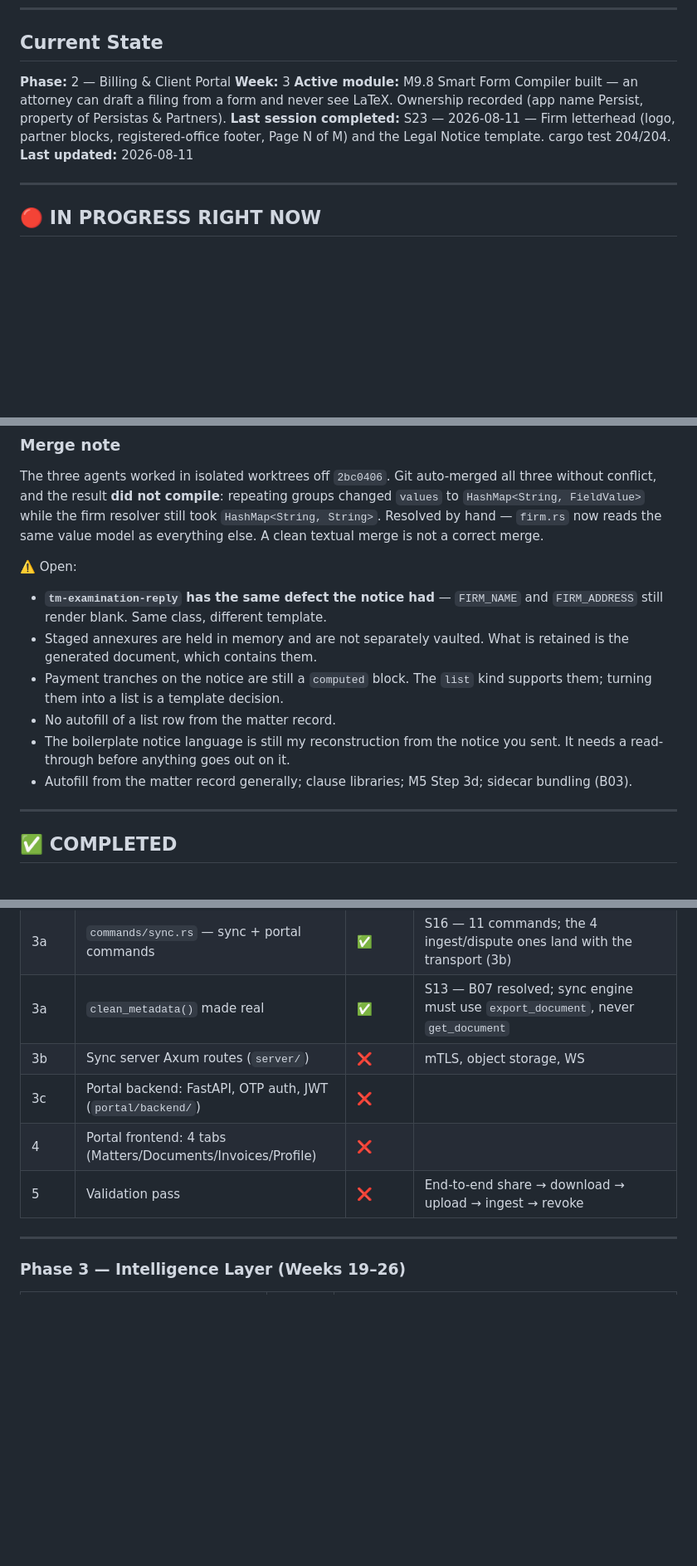
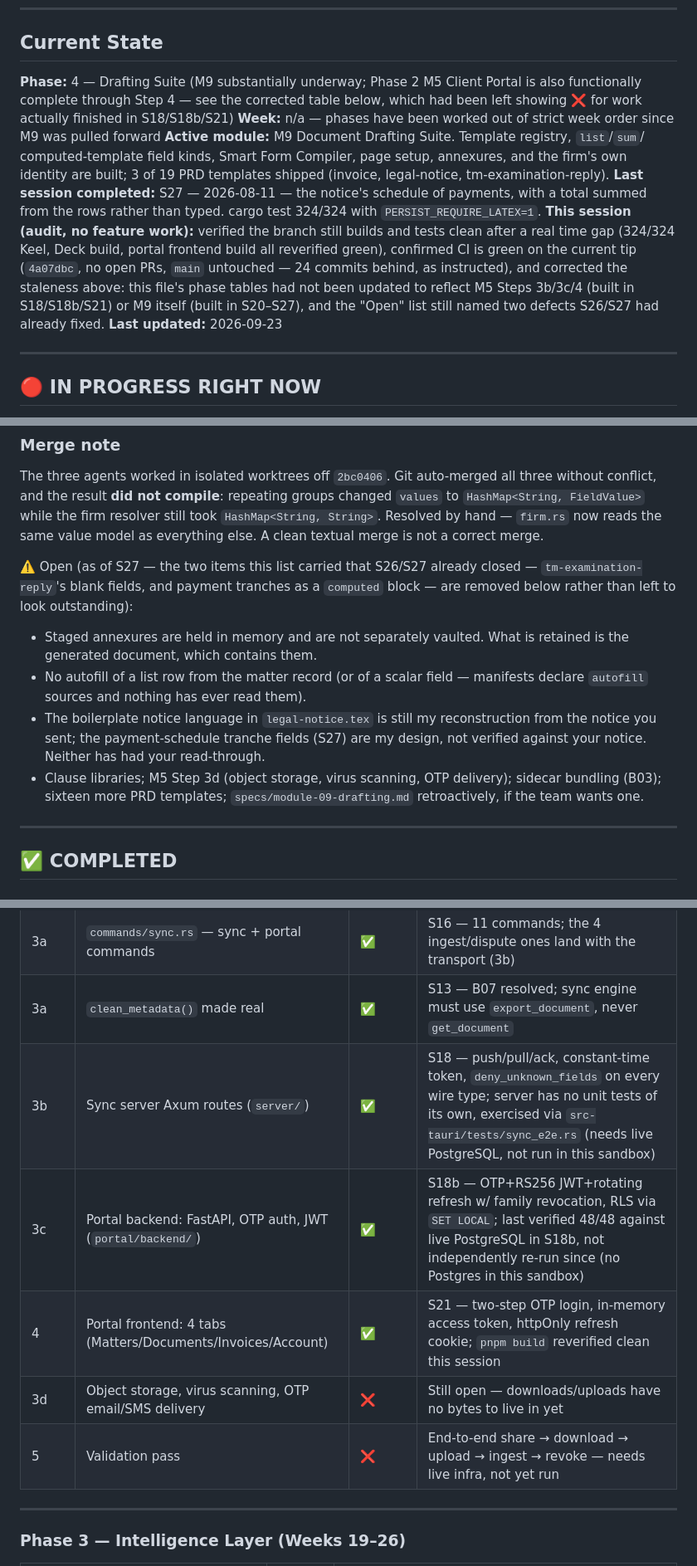
Before and after one commit to ipratikmenon/persist, a Markdown page: PROGRESS.md, 3 parts joined by grey strips. Shown at 83% size. Drawn GitHub-style; blank space fills up the shorter version.

```diff
--- a/PROGRESS.md
+++ b/PROGRESS.md
@@ -10,11 +10,27 @@
 
 ## Current State
 
-**Phase:** 2 — Billing & Client Portal
-**Week:** 3
-**Active module:** M9.8 Smart Form Compiler built — an attorney can draft a filing from a form and never see LaTeX. Ownership recorded (app name Persist, property of Persistas & Partners).
-**Last session completed:** S23 — 2026-08-11 — Firm letterhead (logo, partner blocks, registered-office footer, Page N of M) and the Legal Notice template. cargo test 204/204.
-**Last updated:** 2026-08-11
+**Phase:** 4 — Drafting Suite (M9 substantially underway; Phase 2 M5 Client
+Portal is also functionally complete through Step 4 — see the corrected table
+below, which had been left showing ❌ for work actually finished in S18/S18b/S21)
+**Week:** n/a — phases have been worked out of strict week order since M9 was
+pulled forward
+**Active module:** M9 Document Drafting Suite. Template registry, `list`/`sum`/
+computed-template field kinds, Smart Form Compiler, page setup, annexures, and
+the firm's own identity are built; 3 of 19 PRD templates shipped (invoice,
+legal-notice, tm-examination-reply).
+**Last session completed:** S27 — 2026-08-11 — the notice's schedule of
+payments, with a total summed from the rows rather than typed. cargo test
+324/324 with `PERSIST_REQUIRE_LATEX=1`.
+**This session (audit, no feature work):** verified the branch still builds and
+tests clean after a real time gap (324/324 Keel, Deck build, portal frontend
+build all reverified green), confirmed CI is green on the current tip
+(`4a07dbc`, no open PRs, `main` untouched — 24 commits behind, as instructed),
+and corrected the staleness above: this file's phase tables had not been
+updated to reflect M5 Steps 3b/3c/4 (built in S18/S18b/S21) or M9 itself (built
+in S20–S27), and the "Open" list still named two defects S26/S27 had already
+fixed.
+**Last updated:** 2026-09-23
 
 ---
 
@@ -197,19 +213,21 @@ changed `values` to `HashMap<String, FieldValue>` while the firm resolver still
 took `HashMap<String, String>`. Resolved by hand — `firm.rs` now reads the same
 value model as everything else. A clean textual merge is not a correct merge.
 
-⚠️ Open:
+⚠️ Open (as of S27 — the two items this list carried that S26/S27 already
+closed — `tm-examination-reply`'s blank fields, and payment tranches as a
+`computed` block — are removed below rather than left to look outstanding):
 
-  - **`tm-examination-reply` has the same defect the notice had** — `FIRM_NAME`
-    and `FIRM_ADDRESS` still render blank. Same class, different template.
   - Staged annexures are held in memory and are not separately vaulted. What is
     retained is the generated document, which contains them.
-  - Payment tranches on the notice are still a `computed` block. The `list` kind
-    supports them; turning them into a list is a template decision.
-  - No autofill of a list row from the matter record.
-  - The boilerplate notice language is still my reconstruction from the notice
-    you sent. It needs a read-through before anything goes out on it.
-  - Autofill from the matter record generally; clause libraries; M5 Step 3d;
-    sidecar bundling (B03).
+  - No autofill of a list row from the matter record (or of a scalar field —
+    manifests declare `autofill` sources and nothing has ever read them).
+  - The boilerplate notice language in `legal-notice.tex` is still my
+    reconstruction from the notice you sent; the payment-schedule tranche
+    fields (S27) are my design, not verified against your notice. Neither has
+    had your read-through.
+  - Clause libraries; M5 Step 3d (object storage, virus scanning, OTP
+    delivery); sidecar bundling (B03); sixteen more PRD templates;
+    `specs/module-09-drafting.md` retroactively, if the team wants one.
 
 ---
 
@@ -392,10 +410,11 @@ value model as everything else. A clean textual merge is not a correct merge.
 | 3a | `services/sync_engine/mod.rs` — outbox drain, backoff, state | ✅ | S16 — collapsing enqueue, Delete supersedes Upsert, capped backoff (11 tests) |
 | 3a | `commands/sync.rs` — sync + portal commands | ✅ | S16 — 11 commands; the 4 ingest/dispute ones land with the transport (3b) |
 | 3a | `clean_metadata()` made real | ✅ | S13 — B07 resolved; sync engine must use `export_document`, never `get_document` |
-| 3b | Sync server Axum routes (`server/`) | ❌ | mTLS, object storage, WS |
-| 3c | Portal backend: FastAPI, OTP auth, JWT (`portal/backend/`) | ❌ | |
-| 4 | Portal frontend: 4 tabs (Matters/Documents/Invoices/Profile) | ❌ | |
-| 5 | Validation pass | ❌ | End-to-end share → download → upload → ingest → revoke |
+| 3b | Sync server Axum routes (`server/`) | ✅ | S18 — push/pull/ack, constant-time token, `deny_unknown_fields` on every wire type; server has no unit tests of its own, exercised via `src-tauri/tests/sync_e2e.rs` (needs live PostgreSQL, not run in this sandbox) |
+| 3c | Portal backend: FastAPI, OTP auth, JWT (`portal/backend/`) | ✅ | S18b — OTP+RS256 JWT+rotating refresh w/ family revocation, RLS via `SET LOCAL`; last verified 48/48 against live PostgreSQL in S18b, not independently re-run since (no Postgres in this sandbox) |
+| 4 | Portal frontend: 4 tabs (Matters/Documents/Invoices/Account) | ✅ | S21 — two-step OTP login, in-memory access token, httpOnly refresh cookie; `pnpm build` reverified clean this session |
+| 3d | Object storage, virus scanning, OTP email/SMS delivery | ❌ | Still open — downloads/uploads have no bytes to live in yet |
+| 5 | Validation pass | ❌ | End-to-end share → download → upload → ingest → revoke — needs live infra, not yet run |
 
 ---
 
```
Also changed, not shown: other parts of PROGRESS.md (+1 -1 lines), SESSION-LOG/2026-09-23-S28-audit.md (added, +141 -0 lines).
